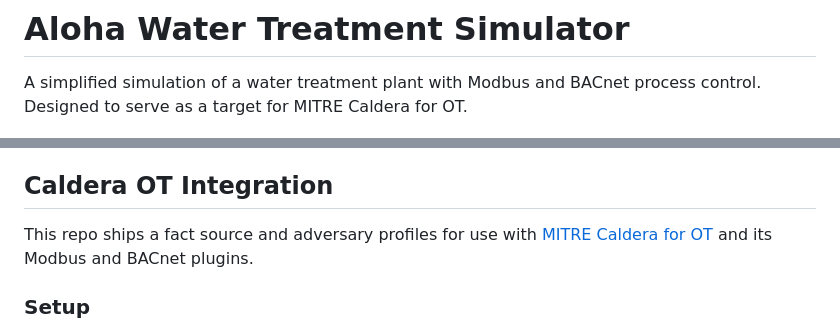
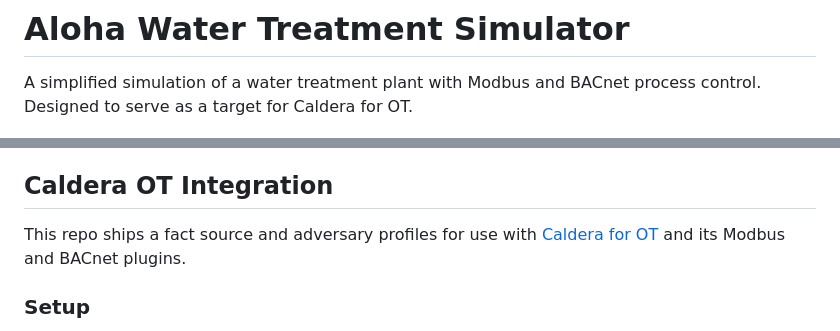
Before and after one commit to mitre/aloha-water-treatment, a Markdown page: README.md, 2 parts joined by grey strips. Drawn GitHub-style.

```diff
--- a/README.md
+++ b/README.md
@@ -1,7 +1,7 @@
 # Aloha Water Treatment Simulator
 
 A simplified simulation of a water treatment plant with Modbus and BACnet process control.
-Designed to serve as a target for MITRE Caldera for OT.
+Designed to serve as a target for Caldera for OT.
 
 ![Aloha Water Treatment HMI](assets/display.png)
 
@@ -67,7 +67,7 @@ Select your deployment mode from the menu:
 
 ## Caldera OT Integration
 
-This repo ships a fact source and adversary profiles for use with [MITRE Caldera for OT](https://github.com/mitre/caldera-ot) and its Modbus and BACnet plugins.
+This repo ships a fact source and adversary profiles for use with [Caldera for OT](https://github.com/mitre/caldera-ot) and its Modbus and BACnet plugins.
 
 ### Setup
 
```
